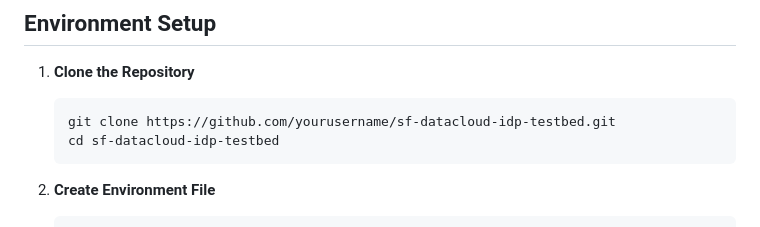
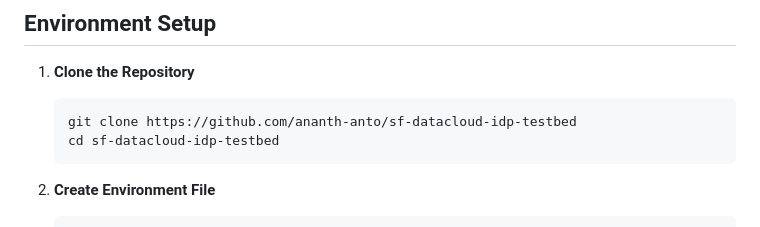
Before and after one commit to ananth-anto/sf-datacloud-idp-testbed, a Markdown page: README.md, the part around the change. Drawn GitHub-style.

Commit message:
Fixed typo in readme

````diff
--- a/README.md
+++ b/README.md
@@ -36,7 +36,7 @@ sf-datacloud-idp-testbed/
 
 1. **Clone the Repository**
     ```bash
-    git clone https://github.com/yourusername/sf-datacloud-idp-testbed.git
+    git clone https://github.com/ananth-anto/sf-datacloud-idp-testbed
     cd sf-datacloud-idp-testbed
     ```
 
````
